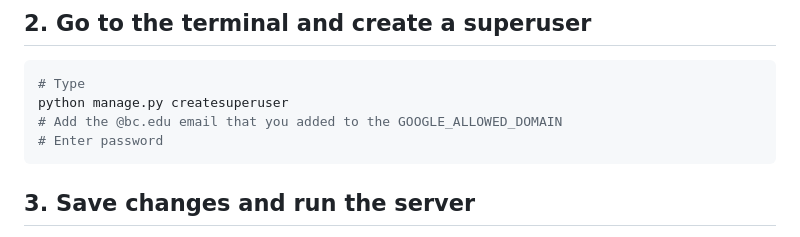
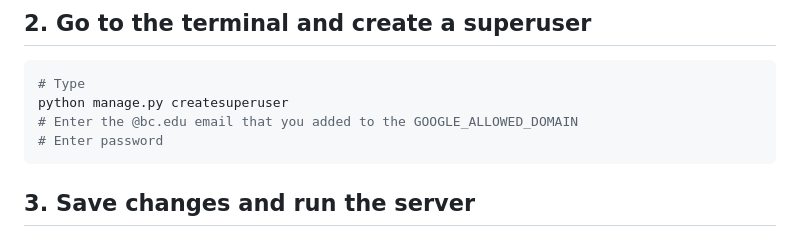
Before and after one commit to CSCI3356-Spring2026/SWE-Dream-Team, a Markdown page: README.md, the part around the change. GitHub-like rendering.

Commit message:
Clarify instruction for entering email in README

````diff
--- a/README.md
+++ b/README.md
@@ -189,7 +189,7 @@ ADMIN_PANEL_EMAILS=email1@bc.edu,email2@bc.edu
 ```bash
 # Type
 python manage.py createsuperuser
-# Add the @bc.edu email that you added to the GOOGLE_ALLOWED_DOMAIN
+# Enter the @bc.edu email that you added to the GOOGLE_ALLOWED_DOMAIN
 # Enter password
 ```
 
````
